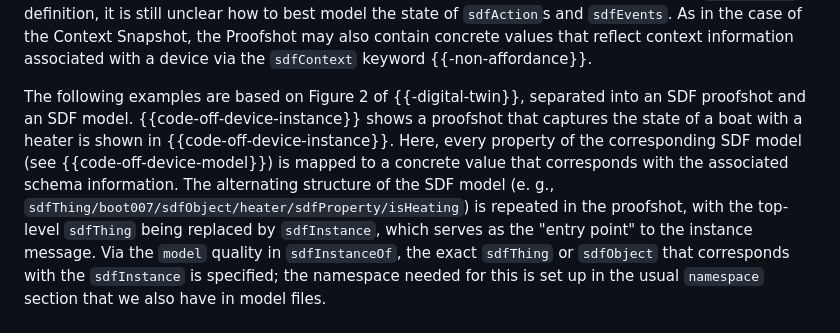
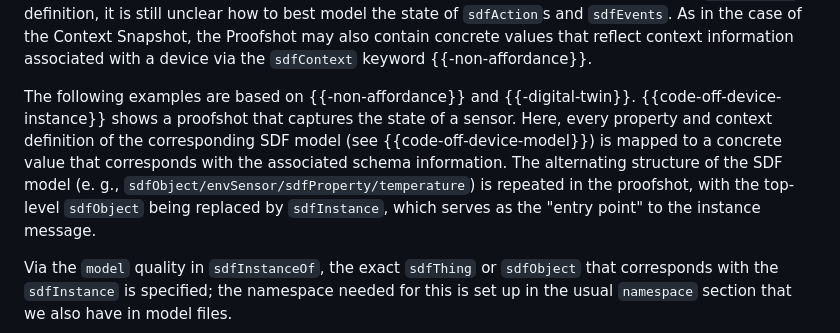
Before and after one commit to ietf-wg-asdf/instance-information, a Markdown page: draft-bormann-asdf-instance-information.md, the part around one of its changes. Drawn GitHub-style.

Commit message:
Simplify examples and update text accordingly

```diff
--- a/draft-bormann-asdf-instance-information.md
+++ b/draft-bormann-asdf-instance-information.md
@@ -287,16 +287,17 @@ As in the case of the Context Snapshot, the Proofshot may also contain concrete
 values that reflect context information associated with a device via the
 `sdfContext` keyword {{-non-affordance}}.
 
-The following examples are based on Figure 2 of {{-digital-twin}}, separated into
-an SDF proofshot and an SDF model.
-{{code-off-device-instance}} shows a proofshot that captures the state of a boat
-with a heater is shown in {{code-off-device-instance}}.
-Here, every property of the corresponding SDF model (see {{code-off-device-model}})
-is mapped to a concrete value that corresponds with the associated schema information.
+The following examples are based on {{-non-affordance}} and {{-digital-twin}}.
+{{code-off-device-instance}} shows a proofshot that captures the state of a
+sensor.
+Here, every property and context definition of the corresponding SDF model
+(see {{code-off-device-model}}) is mapped to a concrete value that corresponds
+with the associated schema information.
 The alternating structure of the SDF model
-(e. g., `sdfThing/boot007/sdfObject/heater/sdfProperty/isHeating`) is repeated
-in the proofshot, with the top-level `sdfThing` being replaced by `sdfInstance`,
+(e. g., `sdfObject/envSensor/sdfProperty/temperature`) is repeated
+in the proofshot, with the top-level `sdfObject` being replaced by `sdfInstance`,
 which serves as the "entry point" to the instance message.
+
 Via the `model` quality in `sdfInstanceOf`, the exact `sdfThing` or `sdfObject`
 that corresponds with the `sdfInstance` is specified;
 the namespace needed for this is set up in the usual `namespace` section that we
```
Also changed, not shown: other parts of draft-bormann-asdf-instance-information.md (+37 -101 lines).
